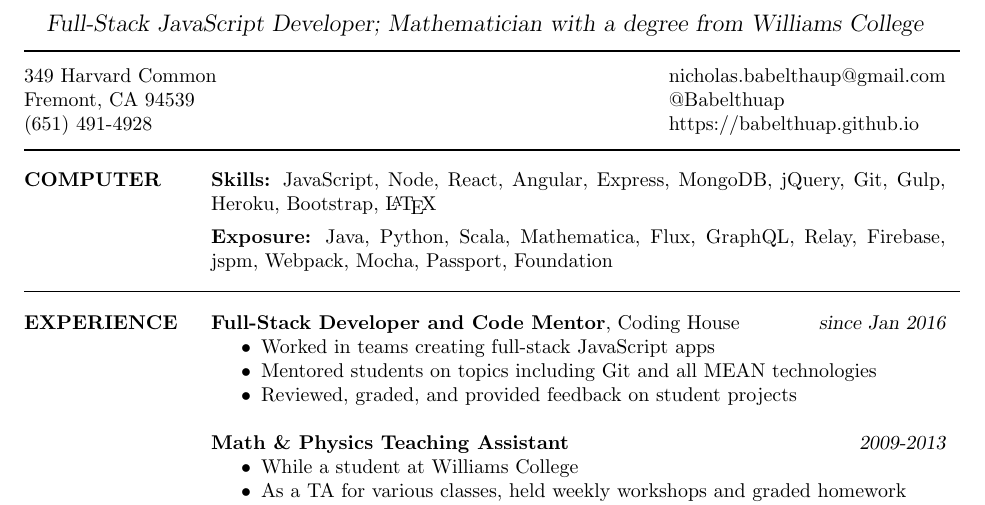
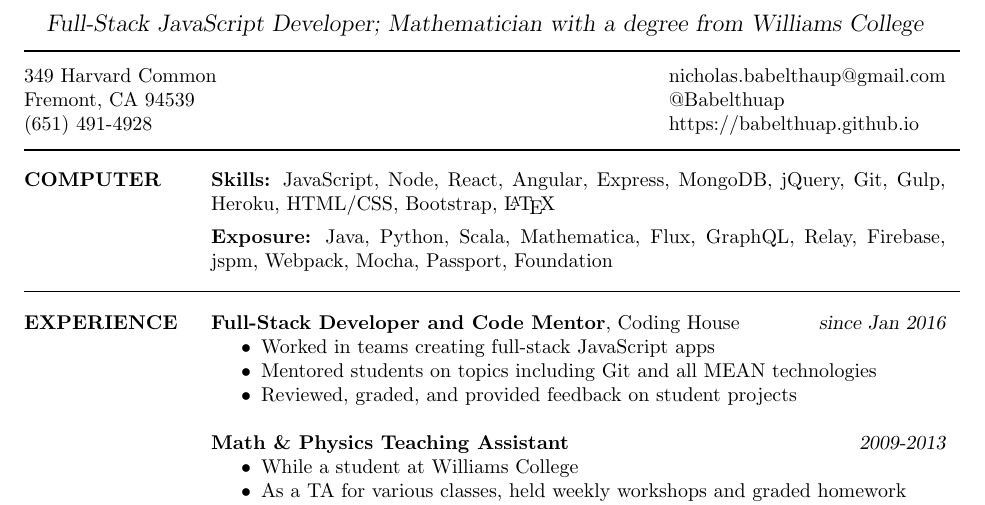
Before and after one commit to babelthuap/resume, a LaTeX CV (Nicholas_Neumann-Chun.tex): part of page 1 of 2, cut so that both start at the same text. Compiled offline with pdfLaTeX.

Commit message:
Add HTML/CSS

```diff
--- a/Nicholas_Neumann-Chun.tex
+++ b/Nicholas_Neumann-Chun.tex
@@ -37,7 +37,7 @@
 \vspace{-0.13in}
 
 \section{COMPUTER}
-	{\bf Skills:} JavaScript, Node, React, Angular, Express, MongoDB, jQuery, Git, Gulp, Heroku, Bootstrap, \LaTeX
+	{\bf Skills:} JavaScript, Node, React, Angular, Express, MongoDB, jQuery, Git, Gulp, Heroku, HTML/CSS, Bootstrap, \LaTeX
 
 	\vspace{-0.1in}
 
```
Also changed, not shown: Nicholas_Neumann-Chun.pdf.
